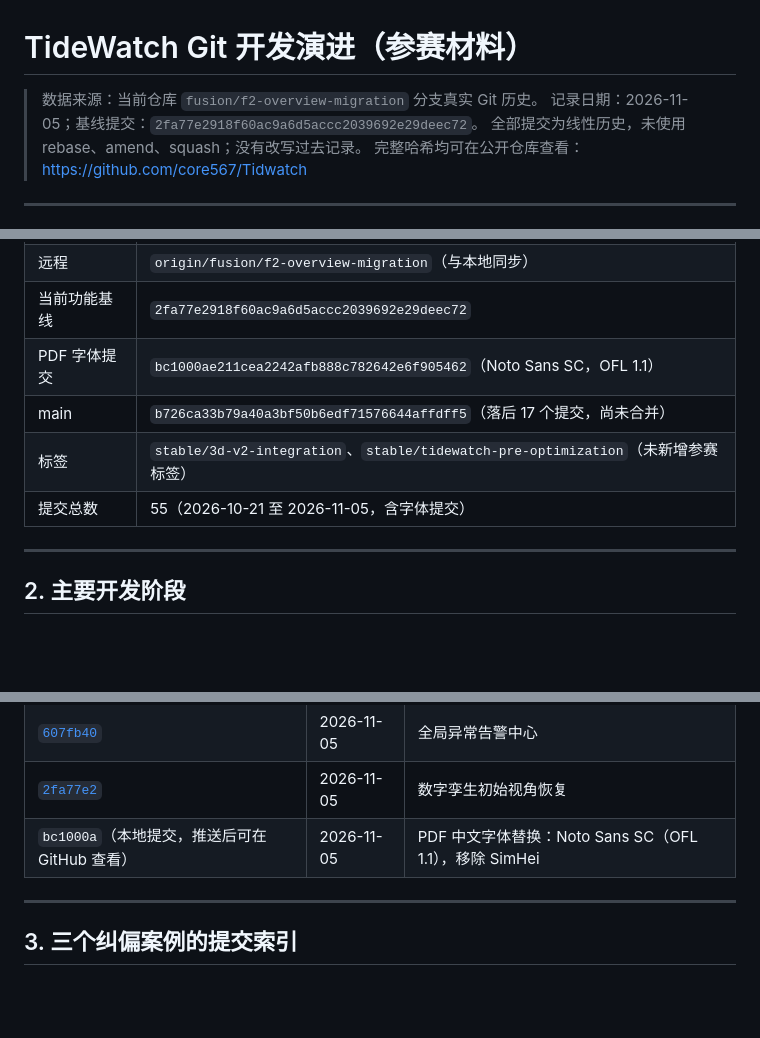
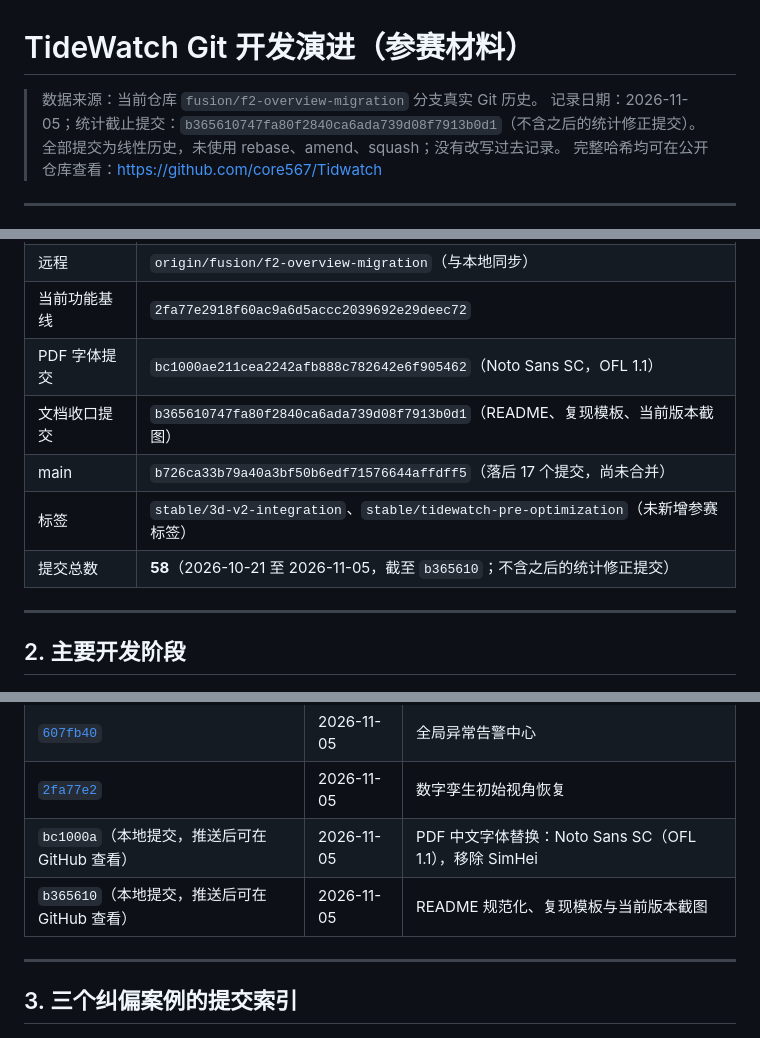
Before and after one commit to core567/Tidwatch, a Markdown page: docs/contest/GIT_HISTORY.md, 3 parts joined by grey strips. Drawn GitHub-style; blank space fills up the shorter version.

Commit message:
docs(contest): correct commit statistics cutoff
Fix the total commit count and record the documentation commit as the
statistics cutoff, excluding this correction commit itself.

Co-Authored-By: Claude Haiku 4.5 <noreply@anthropic.com>

```diff
--- a/docs/contest/GIT_HISTORY.md
+++ b/docs/contest/GIT_HISTORY.md
@@ -1,7 +1,7 @@
 # TideWatch Git 开发演进（参赛材料）
 
 > 数据来源：当前仓库 `fusion/f2-overview-migration` 分支真实 Git 历史。
-> 记录日期：2026-11-05；基线提交：`2fa77e2918f60ac9a6d5accc2039692e29deec72`。
+> 记录日期：2026-11-05；统计截止提交：`b365610747fa80f2840ca6ada739d08f7913b0d1`（不含之后的统计修正提交）。
 > 全部提交为线性历史，未使用 rebase、amend、squash；没有改写过去记录。
 > 完整哈希均可在公开仓库查看：https://github.com/core567/Tidwatch
 
@@ -15,9 +15,10 @@
 | 远程 | `origin/fusion/f2-overview-migration`（与本地同步） |
 | 当前功能基线 | `2fa77e2918f60ac9a6d5accc2039692e29deec72` |
 | PDF 字体提交 | `bc1000ae211cea2242afb888c782642e6f905462`（Noto Sans SC，OFL 1.1） |
+| 文档收口提交 | `b365610747fa80f2840ca6ada739d08f7913b0d1`（README、复现模板、当前版本截图） |
 | main | `b726ca33b79a40a3bf50b6edf71576644affdff5`（落后 17 个提交，尚未合并） |
 | 标签 | `stable/3d-v2-integration`、`stable/tidewatch-pre-optimization`（未新增参赛标签） |
-| 提交总数 | 55（2026-10-21 至 2026-11-05，含字体提交） |
+| 提交总数 | **58**（2026-10-21 至 2026-11-05，截至 `b365610`；不含之后的统计修正提交） |
 
 ---
 
@@ -96,6 +97,7 @@
 | [`607fb40`](https://github.com/core567/Tidwatch/commit/607fb4068939dcb5eb6fe8bcb375169d6235aed1) | 2026-11-05 | 全局异常告警中心 |
 | [`2fa77e2`](https://github.com/core567/Tidwatch/commit/2fa77e2918f60ac9a6d5accc2039692e29deec72) | 2026-11-05 | 数字孪生初始视角恢复 |
 | `bc1000a`（本地提交，推送后可在 GitHub 查看） | 2026-11-05 | PDF 中文字体替换：Noto Sans SC（OFL 1.1），移除 SimHei |
+| `b365610`（本地提交，推送后可在 GitHub 查看） | 2026-11-05 | README 规范化、复现模板与当前版本截图 |
 
 ---
 
```
